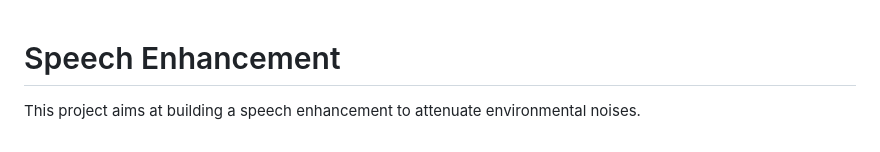
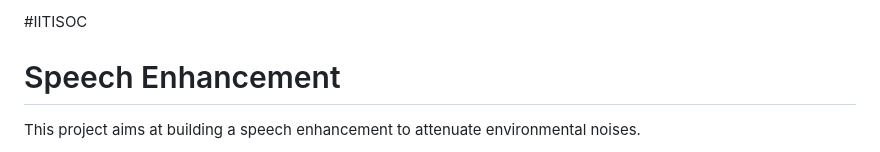
Before and after one commit to SaiPrakul/Speech-Enhancement, a Markdown page: README.md, the part around the change. Drawn GitHub-style.

```diff
--- a/README.md
+++ b/README.md
@@ -1,4 +1,4 @@
-
+#IITISOC
 # Speech Enhancement
 
 This project aims at building a speech enhancement to attenuate environmental noises.
```
